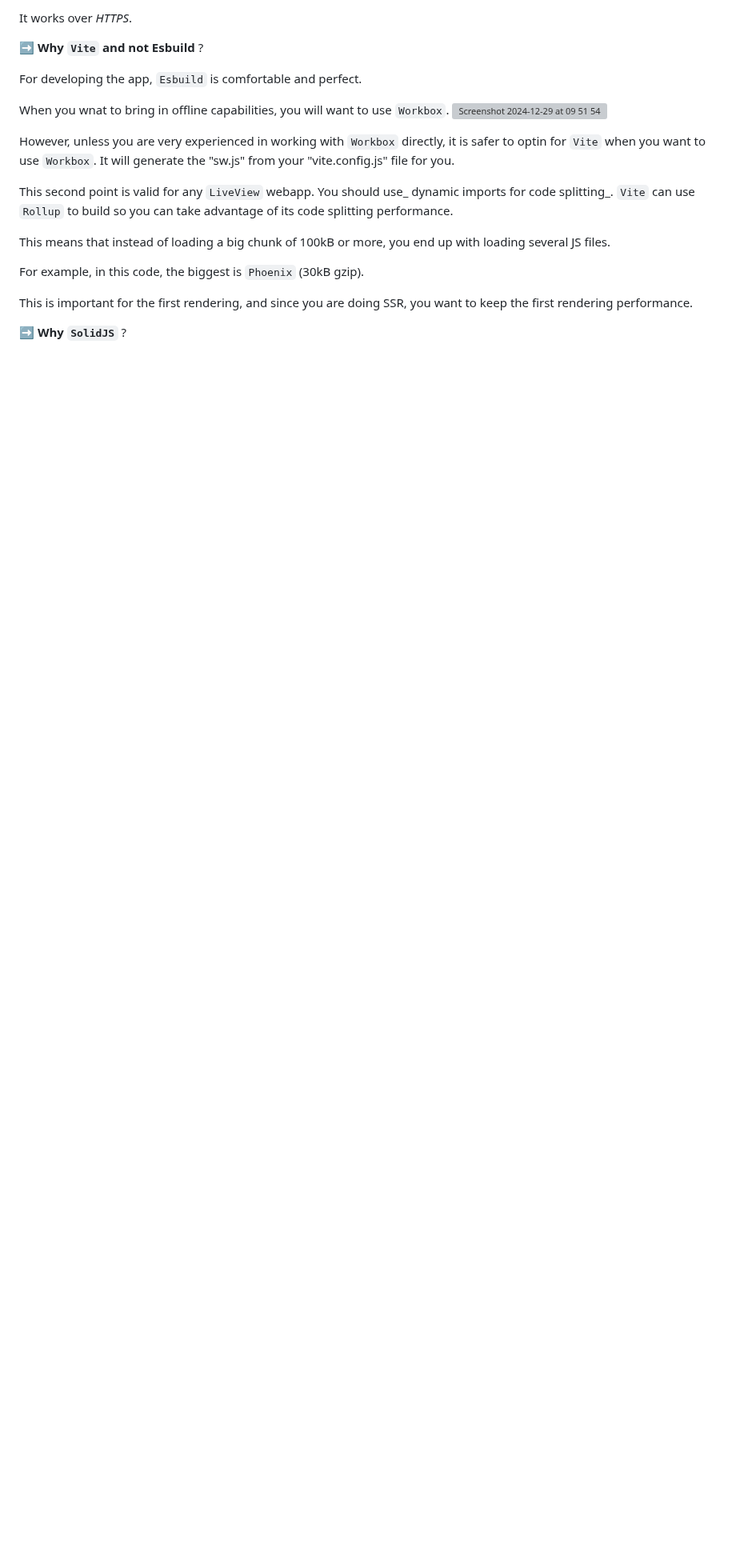
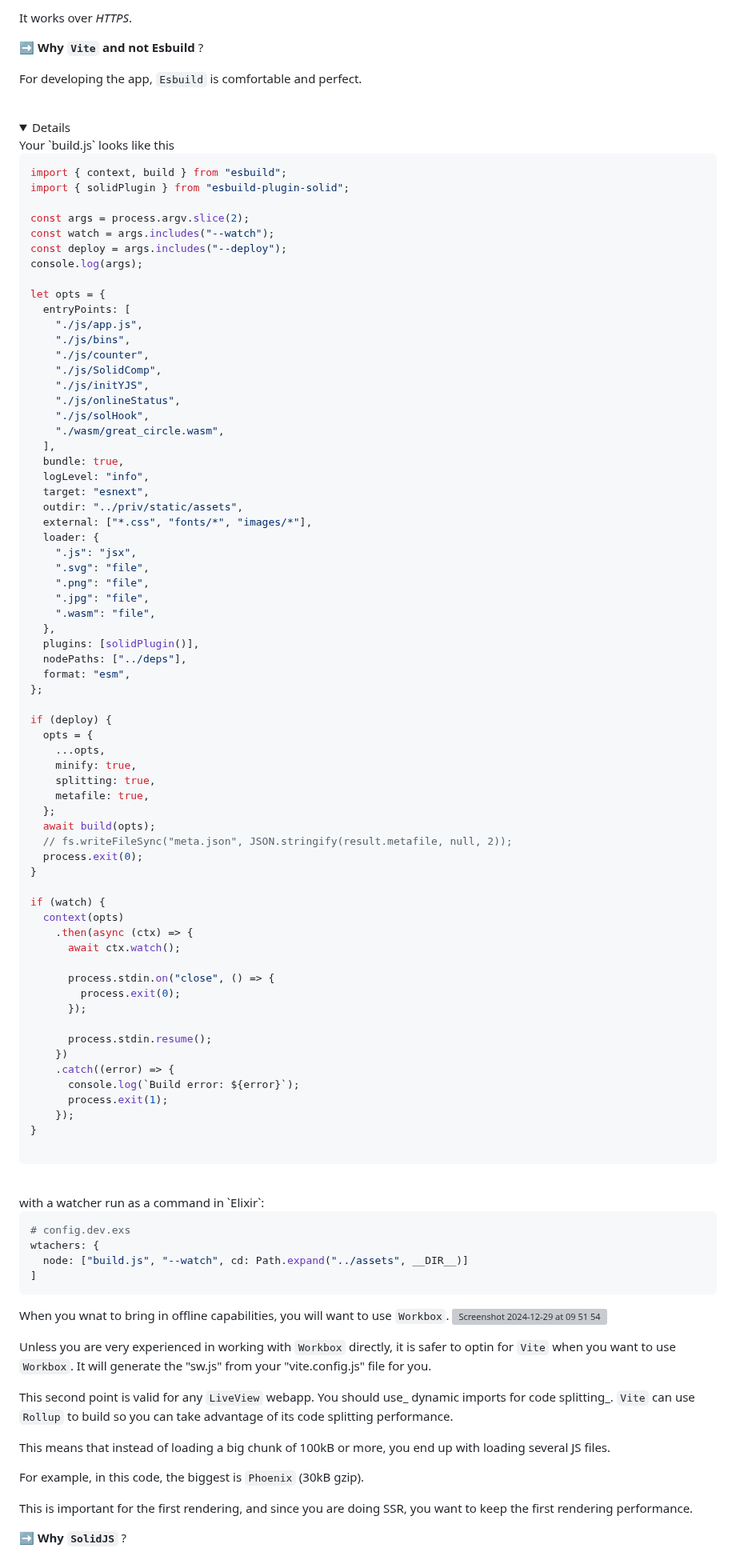
Before and after one commit to dwyl/PWA-Liveview, a Markdown page: README.md, the part around the change. Shown at 80% size. GitHub-like rendering; folded sections open; blank space fills up the shorter version; grey boxes are pictures that could not be loaded.

````diff
--- a/README.md
+++ b/README.md
@@ -119,11 +119,93 @@ It works over _HTTPS_.
 
 For developing the app, `Esbuild` is comfortable and perfect.
 
+<br/>
+<details>
+  <sumary>Your `build.js` looks like this</sumary>
+
+```js
+import { context, build } from "esbuild";
+import { solidPlugin } from "esbuild-plugin-solid";
+
+const args = process.argv.slice(2);
+const watch = args.includes("--watch");
+const deploy = args.includes("--deploy");
+console.log(args);
+
+let opts = {
+  entryPoints: [
+    "./js/app.js",
+    "./js/bins",
+    "./js/counter",
+    "./js/SolidComp",
+    "./js/initYJS",
+    "./js/onlineStatus",
+    "./js/solHook",
+    "./wasm/great_circle.wasm",
+  ],
+  bundle: true,
+  logLevel: "info",
+  target: "esnext",
+  outdir: "../priv/static/assets",
+  external: ["*.css", "fonts/*", "images/*"],
+  loader: {
+    ".js": "jsx",
+    ".svg": "file",
+    ".png": "file",
+    ".jpg": "file",
+    ".wasm": "file",
+  },
+  plugins: [solidPlugin()],
+  nodePaths: ["../deps"],
+  format: "esm",
+};
+
+if (deploy) {
+  opts = {
+    ...opts,
+    minify: true,
+    splitting: true,
+    metafile: true,
+  };
+  await build(opts);
+  // fs.writeFileSync("meta.json", JSON.stringify(result.metafile, null, 2));
+  process.exit(0);
+}
+
+if (watch) {
+  context(opts)
+    .then(async (ctx) => {
+      await ctx.watch();
+
+      process.stdin.on("close", () => {
+        process.exit(0);
+      });
+
+      process.stdin.resume();
+    })
+    .catch((error) => {
+      console.log(`Build error: ${error}`);
+      process.exit(1);
+    });
+}
+
+```
+</details>
+<br/>
+ with a watcher run as a command in `Elixir`:
+
+ ```elixir
+# config.dev.exs
+wtachers: {
+   node: ["build.js", "--watch", cd: Path.expand("../assets", __DIR__)]
+]
+```
+
 When you wnat to bring in offline capabilities, you will want to use `Workbox`.
 [<img width="913" alt="Screenshot 2024-12-29 at 09 51 54" src="https://github.com/user-attachments/assets/70f5ba5c-65cc-4fe1-82ce-26f6335c1396" />](https://web.dev/learn/pwa/workbox)
 
 
-However, unless you are very experienced in working with `Workbox` directly,
+Unless you are very experienced in working with `Workbox` directly,
 it is safer to optin for `Vite`
 when you want to use `Workbox`. It will generate the "sw.js" from your "vite.config.js" file for you.
 
````
